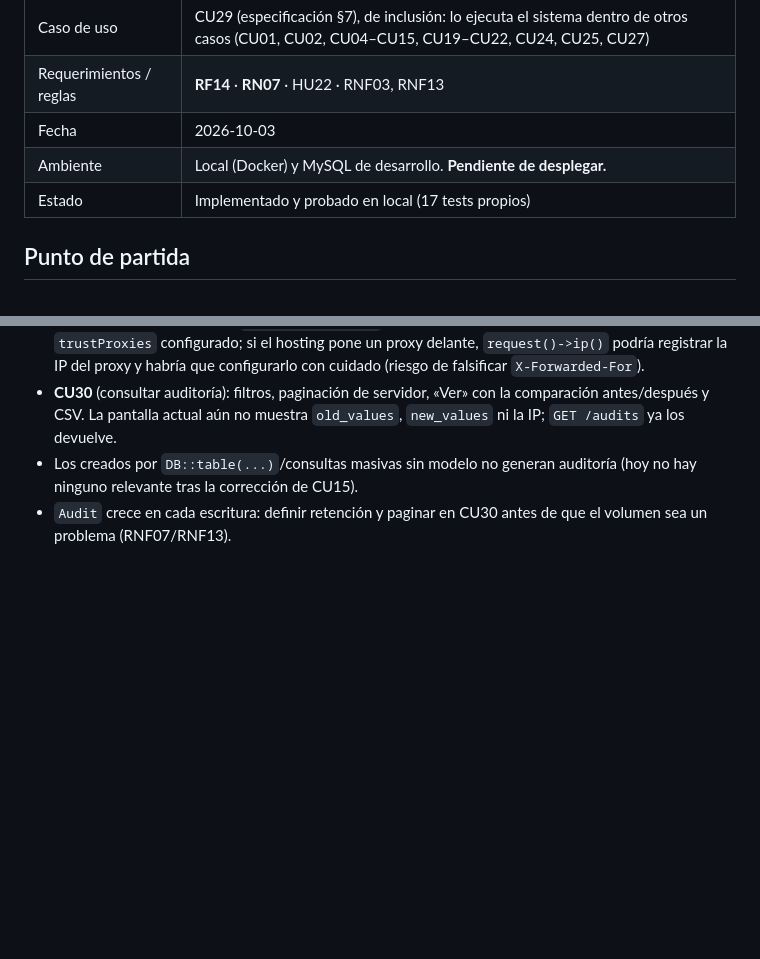
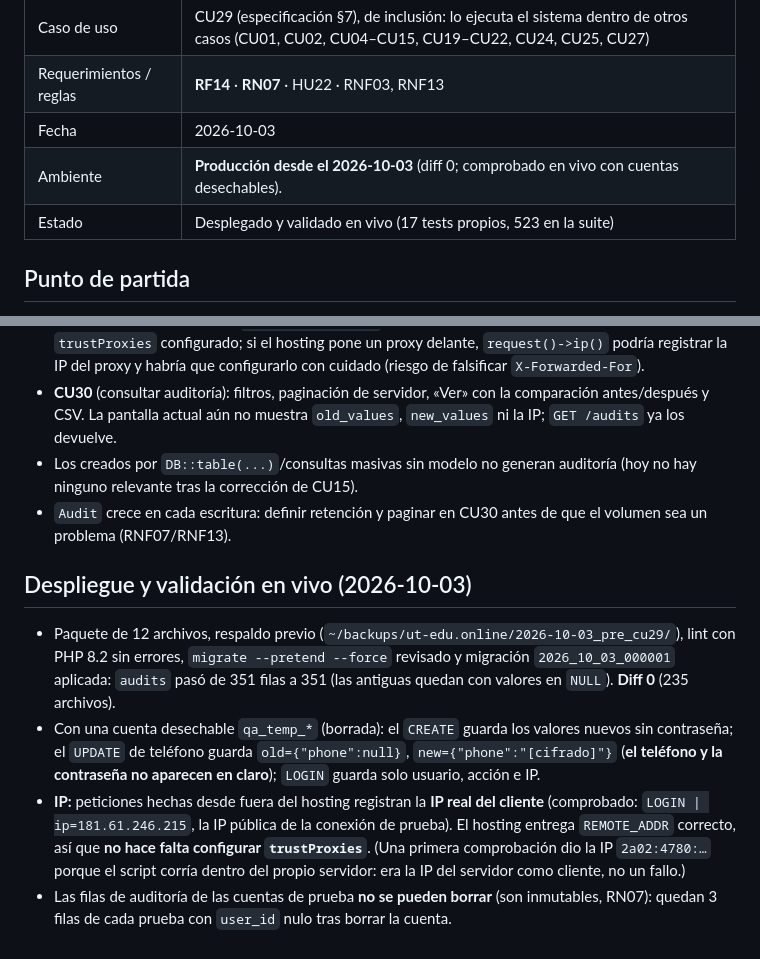
Before and after one commit to Jose-Bohorquez/ut_semilleros, a Markdown page: docs/validacion/CU29.md, 2 parts joined by grey strips. GitHub-like rendering; blank space fills up the shorter version.

Commit message:
docs(CU29): desplegado en produccion y validado en vivo (IP real del cliente, sin secretos en la auditoria)
Co-Authored-By: Claude Sonnet 5.5 <noreply@anthropic.com>

```diff
--- a/docs/validacion/CU29.md
+++ b/docs/validacion/CU29.md
@@ -5,8 +5,8 @@
 | Caso de uso | CU29 (especificación §7), de inclusión: lo ejecuta el sistema dentro de otros casos (CU01, CU02, CU04–CU15, CU19–CU22, CU24, CU25, CU27) |
 | Requerimientos / reglas | **RF14** · **RN07** · HU22 · RNF03, RNF13 |
 | Fecha | 2026-10-03 |
-| Ambiente | Local (Docker) y MySQL de desarrollo. **Pendiente de desplegar.** |
-| Estado | Implementado y probado en local (17 tests propios) |
+| Ambiente | **Producción desde el 2026-10-03** (diff 0; comprobado en vivo con cuentas desechables). |
+| Estado | Desplegado y validado en vivo (17 tests propios, 523 en la suite) |
 
 ## Punto de partida
 
@@ -67,3 +67,10 @@ Era la causa raíz del hallazgo ALTO abierto de la auditoría de CU01–CU25 (T-
 - **CU30** (consultar auditoría): filtros, paginación de servidor, «Ver» con la comparación antes/después y CSV. La pantalla actual aún no muestra `old_values`, `new_values` ni la IP; `GET /audits` ya los devuelve.
 - Los creados por `DB::table(...)`/consultas masivas sin modelo no generan auditoría (hoy no hay ninguno relevante tras la corrección de CU15).
 - `Audit` crece en cada escritura: definir retención y paginar en CU30 antes de que el volumen sea un problema (RNF07/RNF13).
+
+## Despliegue y validación en vivo (2026-10-03)
+
+- Paquete de 12 archivos, respaldo previo (`~/backups/ut-edu.online/2026-10-03_pre_cu29/`), lint con PHP 8.2 sin errores, `migrate --pretend --force` revisado y migración `2026_10_03_000001` aplicada: `audits` pasó de 351 filas a 351 (las antiguas quedan con valores en `NULL`). **Diff 0** (235 archivos).
+- Con una cuenta desechable `qa_temp_*` (borrada): el `CREATE` guarda los valores nuevos sin contraseña; el `UPDATE` de teléfono guarda `old={"phone":null}`, `new={"phone":"[cifrado]"}` (**el teléfono y la contraseña no aparecen en claro**); `LOGIN` guarda solo usuario, acción e IP.
+- **IP:** peticiones hechas desde fuera del hosting registran la **IP real del cliente** (comprobado: `LOGIN | ip=181.61.246.215`, la IP pública de la conexión de prueba). El hosting entrega `REMOTE_ADDR` correcto, así que **no hace falta configurar `trustProxies`**. (Una primera comprobación dio la IP `2a02:4780:…` porque el script corría dentro del propio servidor: era la IP del servidor como cliente, no un fallo.)
+- Las filas de auditoría de las cuentas de prueba **no se pueden borrar** (son inmutables, RN07): quedan 3 filas de cada prueba con `user_id` nulo tras borrar la cuenta.
```
Also changed, not shown: CLAUDE.md (+2 -2 lines).
